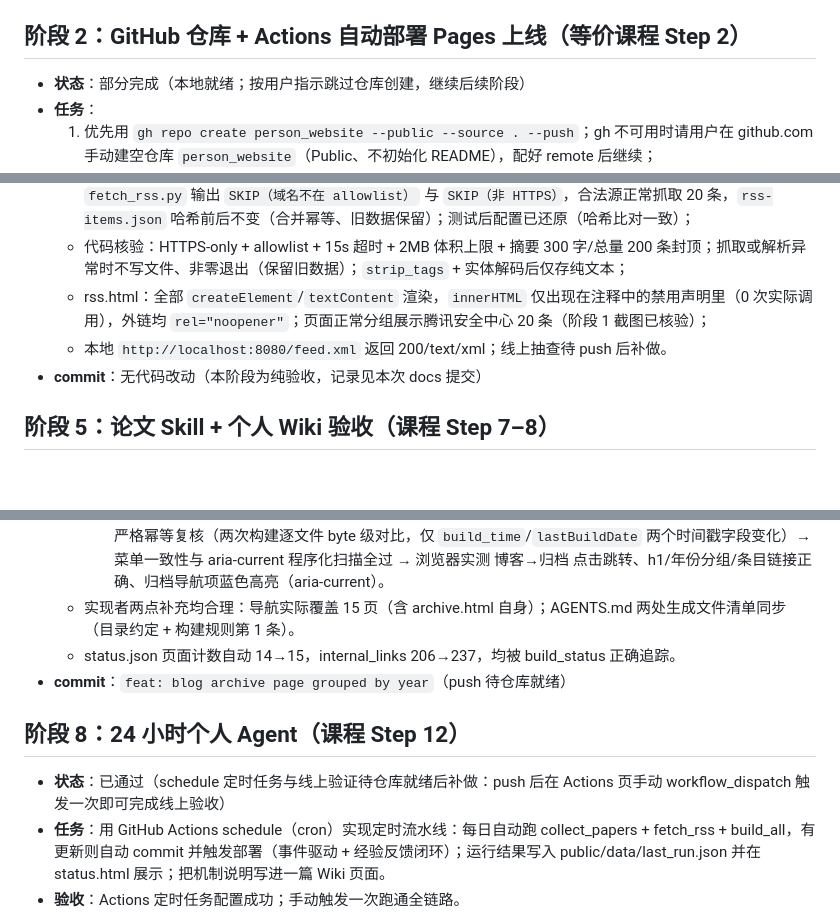
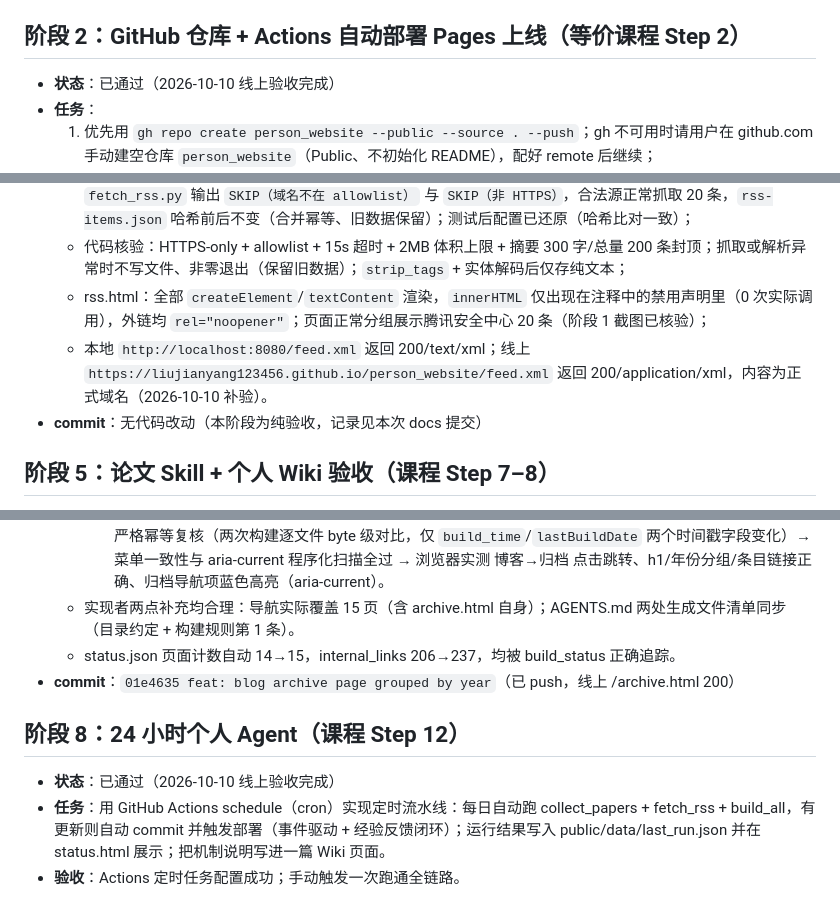
Before and after one commit to liujianyang123456/person_website, a Markdown page: PLAN.md, 3 parts joined by grey strips. GitHub-like rendering; blank space fills up the shorter version.

```diff
--- a/PLAN.md
+++ b/PLAN.md
@@ -40,7 +40,7 @@
 
 ## 阶段 2：GitHub 仓库 + Actions 自动部署 Pages 上线（等价课程 Step 2）
 
-- **状态**：部分完成（本地就绪；按用户指示跳过仓库创建，继续后续阶段）
+- **状态**：已通过（2026-10-10 线上验收完成）
 - **任务**：
   1. 优先用 `gh repo create person_website --public --source . --push`；gh 不可用时请用户在 github.com 手动建空仓库 `person_website`（Public、不初始化 README），配好 remote 后继续；
   2. 删除 `.gitlab-ci.yml`，新增 `.github/workflows/deploy.yml`：push 到 main 触发 → setup Python → `python scripts/build_all.py` → 上传 `public/` → `actions/deploy-pages`；
@@ -80,7 +81,7 @@
   - 信任边界实测：临时向 config/feeds.json 加入 `evil.example.com`（不在 allowlist）与非 HTTPS 源，运行 `fetch_rss.py` 输出 `SKIP（域名不在 allowlist）` 与 `SKIP（非 HTTPS）`，合法源正常抓取 20 条，`rss-items.json` 哈希前后不变（合并幂等、旧数据保留）；测试后配置已还原（哈希比对一致）；
   - 代码核验：HTTPS-only + allowlist + 15s 超时 + 2MB 体积上限 + 摘要 300 字/总量 200 条封顶；抓取或解析异常时不写文件、非零退出（保留旧数据）；`strip_tags` + 实体解码后仅存纯文本；
   - rss.html：全部 `createElement`/`textContent` 渲染，`innerHTML` 仅出现在注释中的禁用声明里（0 次实际调用），外链均 `rel="noopener"`；页面正常分组展示腾讯安全中心 20 条（阶段 1 截图已核验）；
-  - 本地 `http://localhost:8080/feed.xml` 返回 200/text/xml；线上抽查待 push 后补做。
+  - 本地 `http://localhost:8080/feed.xml` 返回 200/text/xml；线上 `https://liujianyang123456.github.io/person_website/feed.xml` 返回 200/application/xml，内容为正式域名（2026-10-10 补验）。
 - **commit**：无代码改动（本阶段为纯验收，记录见本次 docs 提交）
 
 ## 阶段 5：论文 Skill + 个人 Wiki 验收（课程 Step 7–8）
@@ -119,11 +120,11 @@
     - 审查（主 Agent）：逐行核对 diff 与方案一致性 → 重跑全站检查（15 页 237 链接无死链、三检查全绿）→ 严格幂等复核（两次构建逐文件 byte 级对比，仅 `build_time`/`lastBuildDate` 两个时间戳字段变化）→ 菜单一致性与 aria-current 程序化扫描全过 → 浏览器实测 博客→归档 点击跳转、h1/年份分组/条目链接正确、归档导航项蓝色高亮（aria-current）。
   - 实现者两点补充均合理：导航实际覆盖 15 页（含 archive.html 自身）；AGENTS.md 两处生成文件清单同步（目录约定 + 构建规则第 1 条）。
   - status.json 页面计数自动 14→15，internal_links 206→237，均被 build_status 正确追踪。
-- **commit**：`feat: blog archive page grouped by year`（push 待仓库就绪）
+- **commit**：`01e4635 feat: blog archive page grouped by year`（已 push，线上 /archive.html 200）
 
 ## 阶段 8：24 小时个人 Agent（课程 Step 12）
 
-- **状态**：已通过（schedule 定时任务与线上验证待仓库就绪后补做：push 后在 Actions 页手动 workflow_dispatch 触发一次即可完成线上验收）
+- **状态**：已通过（2026-10-10 线上验收完成）
 - **任务**：用 GitHub Actions schedule（cron）实现定时流水线：每日自动跑 collect_papers + fetch_rss + build_all，有更新则自动 commit 并触发部署（事件驱动 + 经验反馈闭环）；运行结果写入 public/data/last_run.json 并在 status.html 展示；把机制说明写进一篇 Wiki 页面。
 - **验收**：Actions 定时任务配置成功；手动触发一次跑通全链路。
 - **审查记录**：
```
Also changed, not shown: other parts of PLAN.md (+16 -18 lines).
